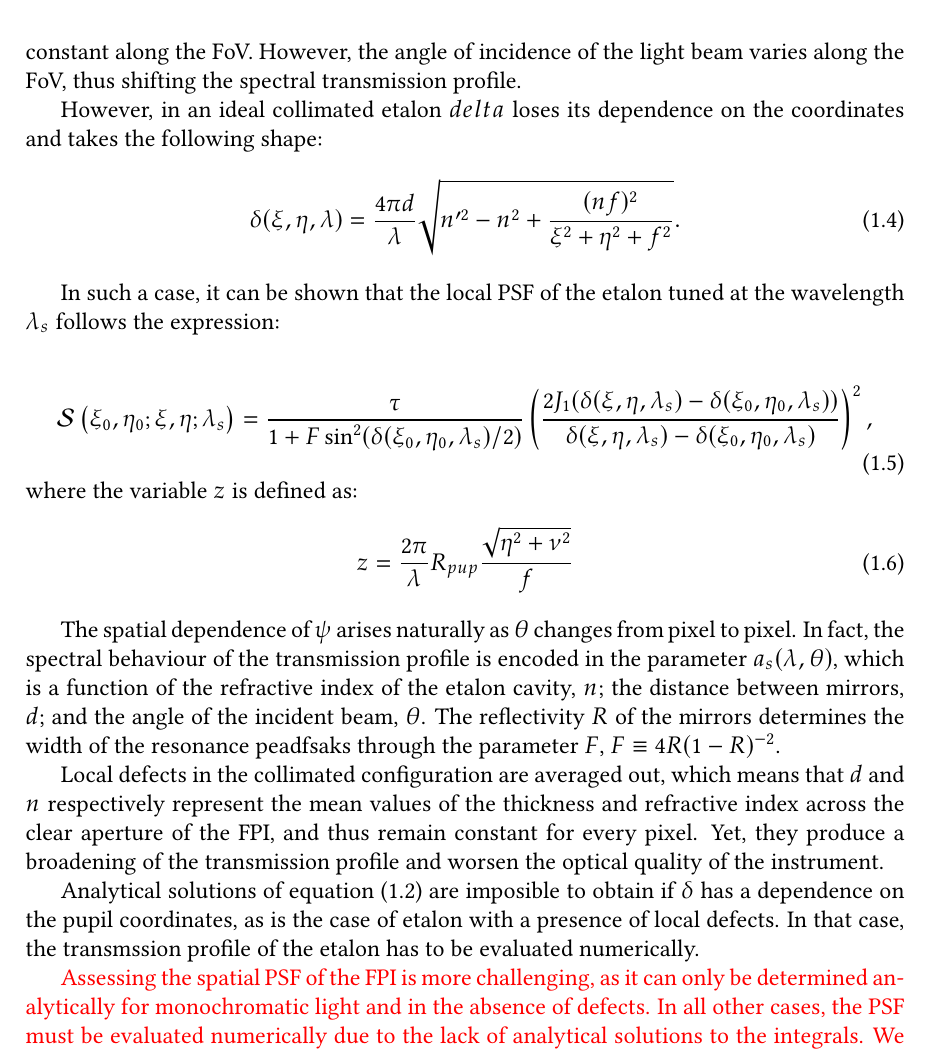
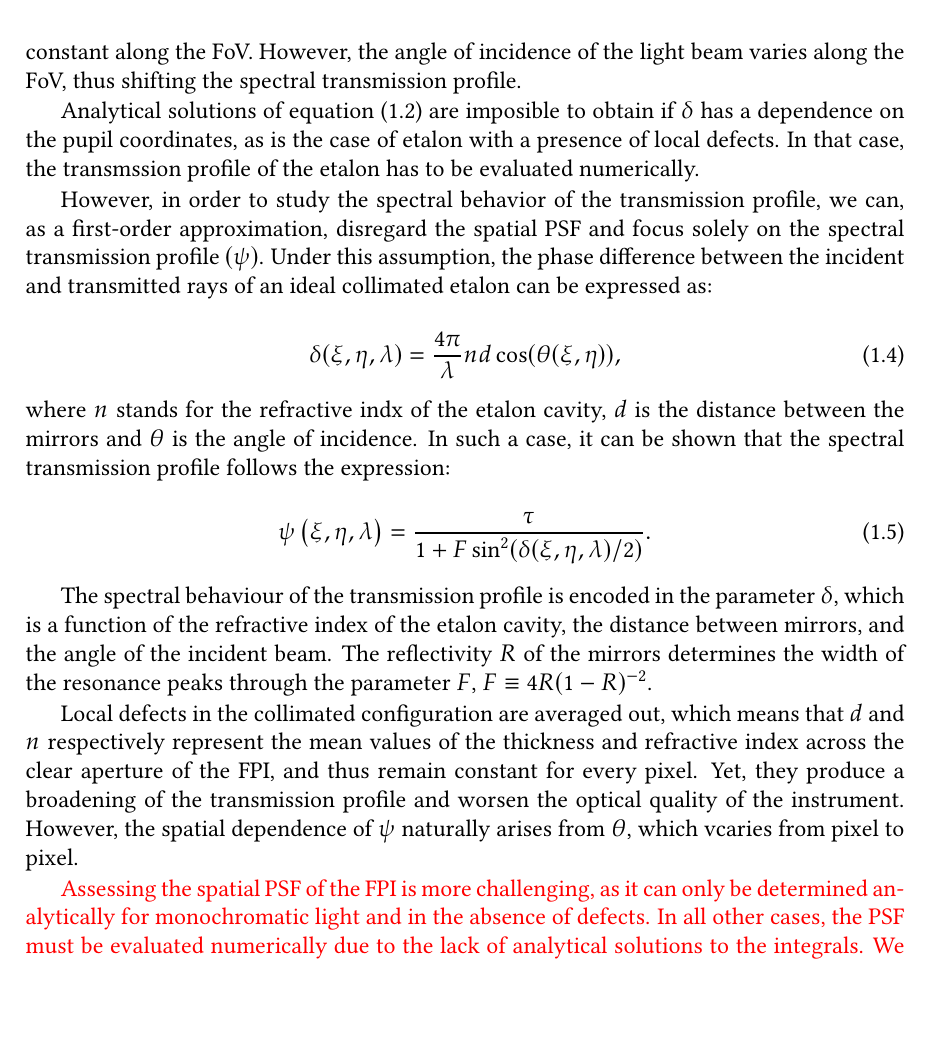
Before and after one commit to PabloSGN/Tsis, a LaTeX thesis (thesis.tex, which reads chapter4.tex): part of page 13 of 40, cut so that both start at the same text, the shorter picture padded with empty space. Compiled offline with pdfLaTeX.

Commit message:
simplified collimated

```diff
--- a/chapter4.tex
+++ b/chapter4.tex
@@ -42,28 +42,23 @@ The transmission profile of the etalon ($S$) is defined as the average ratio bet
 
 Collimated mounts are characterized by having the etalon located at the pupil plane and therefore receive a collimated beam from each point of the observed object. As illustrated in the schematic on the left side of fig.~{\ref{fig_etalon_theory: Etalon configurations}}, light from any point on the object will fall on the same area of the etalon. Consequently, any local defects on the etalon crystals or on the plates' parallelism is averaged all over the clear aperture, thus making the optical quality constant along the FoV. However, the angle of incidence of the light beam varies along the FoV, thus shifting the spectral transmission profile.
 
-However, in an ideal collimated etalon $delta$ loses its dependence on the coordinates and takes the following shape:
+Analytical solutions of equation \eqref{eq_etalon_theory: electric_image_plane} are imposible to obtain if $\delta$ has a dependence on the pupil coordinates, as is the case of etalon with a presence of local defects. In that case, the transmssion profile of the etalon has to be evaluated numerically.
+
+However, in order to study the spectral behavior of the transmission profile, we can, as a first-order approximation, disregard the spatial PSF and focus solely on the spectral transmission profile $(\psi)$. Under this assumption, the phase difference between the incident and transmitted rays of an ideal collimated etalon can be expressed as:
+
 \begin{equation}
-  \delta (\xi, \eta, \lambda) = \frac{4\pi d}{\lambda}\sqrt{n ^{\prime 2}  - n ^2 + \frac{(nf) ^2}{\xi ^2 + \eta ^2 + f ^2}}.
+  \delta (\xi, \eta, \lambda) = \frac{4\pi}{\lambda}nd\cos (\theta(\xi, \eta)),
   \label{eq_etalon_theory: collimated_delta}
 \end{equation}
-
-In such a case, it can be shown that the local PSF of the etalon tuned at the wavelength $\lambda _ s$ follows the expression:
+where $n$ stands for the refractive indx of the etalon cavity, $d$ is the distance between the mirrors and $\theta$ is the angle of incidence. In such a case, it can be shown that the spectral transmission profile follows the expression:
 
 \begin{equation}
-  \mathcal{S}\left(\xi_0, \eta_0; \xi , \eta; \lambda _ s\right) = \frac{\tau}{1 + F \sin ^2 (\delta(\xi_0, \eta_0, \lambda _s) / 2)}\left( \frac{2 J_1 (\delta(\xi, \eta, \lambda _s) - \delta(\xi _ 0, \eta _ 0, \lambda _s)) }{\delta(\xi, \eta, \lambda _s) - \delta(\xi _ 0, \eta _ 0, \lambda _s)}\right) ^2,
-\end{equation}
-where the variable $z$ is defined as:
-\begin{equation}
-  z = \frac{2 \pi}{\lambda}R_{pup}\frac{\sqrt{\eta ^2 + \nu ^2}}{f}
+  \psi\left(\xi, \eta, \lambda \right) = \frac{\tau}{1 + F \sin ^2 (\delta(\xi, \eta, \lambda) / 2)}.
 \end{equation}
 
+The spectral behaviour of the transmission profile is encoded in the parameter $\delta$, which is a function of the refractive index of the etalon cavity, the distance between mirrors, and the angle of the incident beam. The reflectivity $R$ of the mirrors determines the width of the resonance peaks through the parameter $F$, $F \equiv 4R (1 - R )^{-2}$.
 
-The spatial dependence of $\psi$ arises naturally as $\theta$ changes from pixel to pixel. In fact, the spectral behaviour of the transmission profile is encoded in the parameter $a_s(\lambda,\theta)$, which is a function of the refractive index of the etalon cavity, $n$; the distance between mirrors, $d$; and the angle of the incident beam, $\theta$. The reflectivity $R$ of the mirrors determines the width of the resonance peadfsaks through the parameter $F$, $F \equiv 4R (1 - R )^{-2}$.
-
-Local defects in the collimated configuration are averaged out, which means that $d$ and $n$ respectively represent the mean values of the thickness and refractive index across the clear aperture of the FPI, and thus remain constant for every pixel. Yet, they produce a broadening of the transmission profile and worsen the optical quality of the instrument.
-
-Analytical solutions of equation \eqref{eq_etalon_theory: electric_image_plane} are imposible to obtain if $\delta$ has a dependence on the pupil coordinates, as is the case of etalon with a presence of local defects. In that case, the transmssion profile of the etalon has to be evaluated numerically.
+Local defects in the collimated configuration are averaged out, which means that $d$ and $n$ respectively represent the mean values of the thickness and refractive index across the clear aperture of the FPI, and thus remain constant for every pixel. Yet, they produce a broadening of the transmission profile and worsen the optical quality of the instrument. However, the spatial dependence of $\psi$ naturally arises from $\theta$, which vcaries from pixel to pixel.
 
 
 \textcolor{red}{Assessing the spatial PSF of the FPI is more challenging, as it can only be determined analytically for monochromatic light and in the absence of defects. In all other cases, the PSF must be evaluated numerically due to the lack of analytical solutions to the integrals. We will not delve into the equations as it lies beyond the scope of this thesis. However, interested readers are referred to the work of \cite{franI}, where this topic is extensively discussed.}
```
Also changed, not shown: thesis.pdf, 2 other files.
